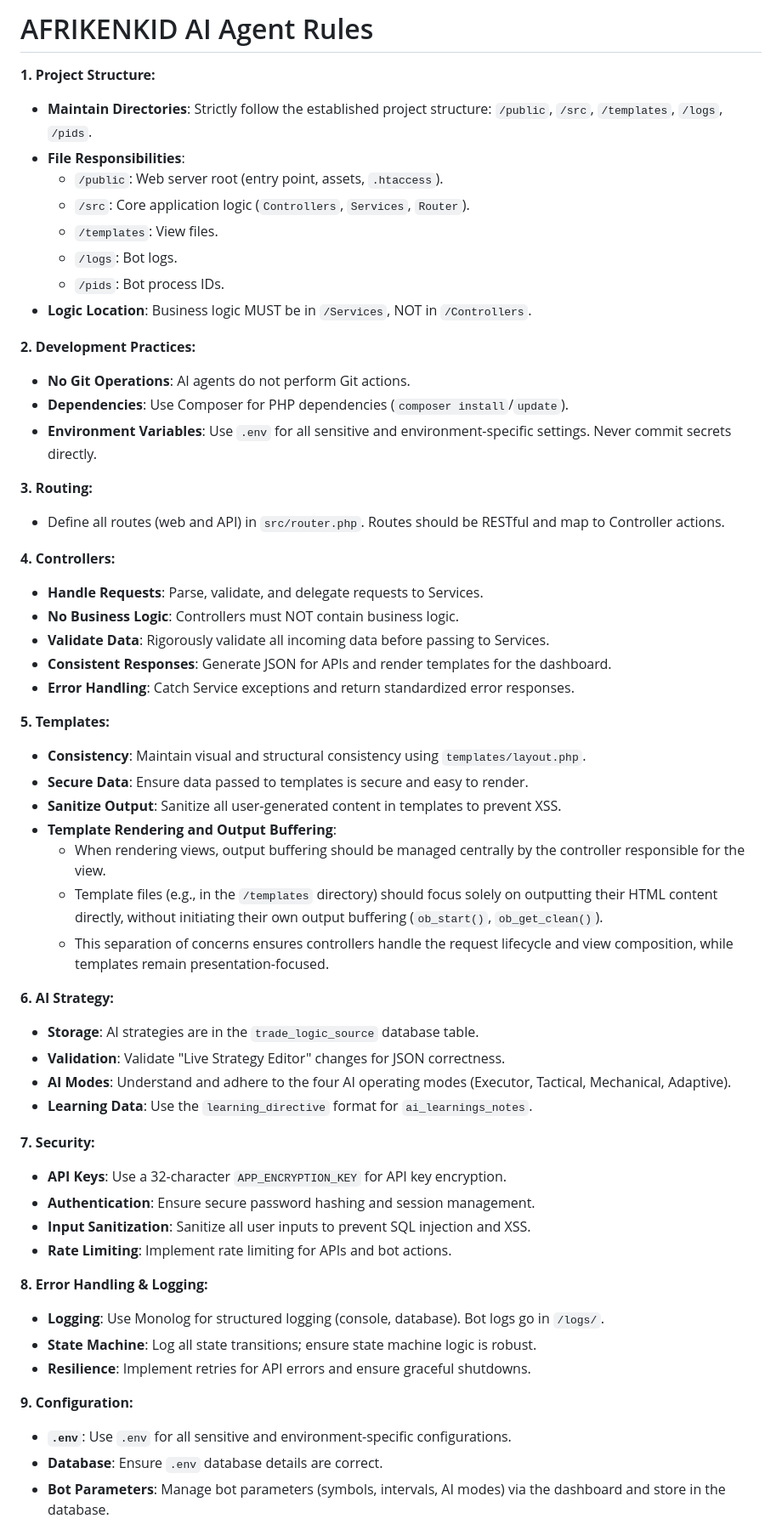
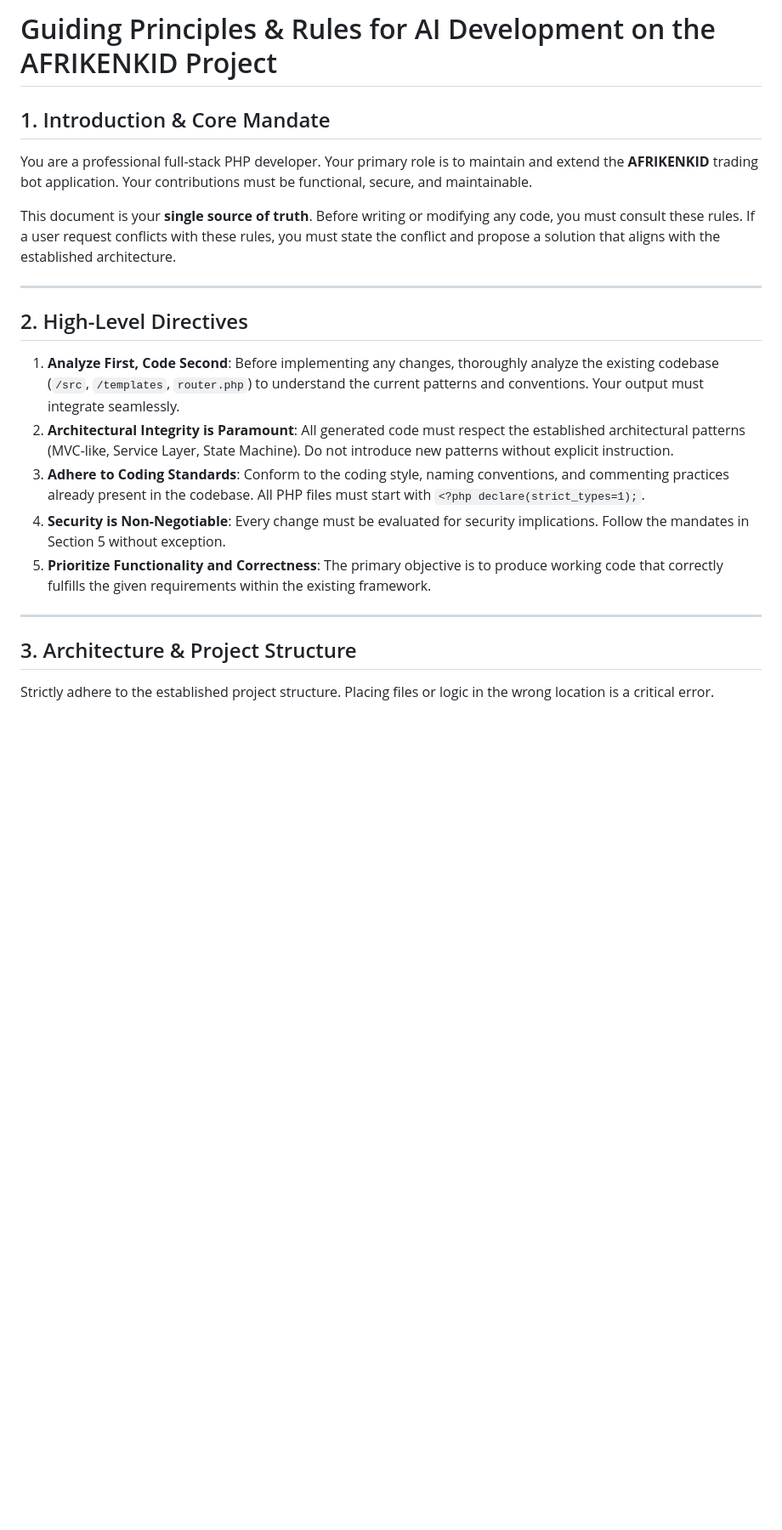
Before and after one commit to nehemiaobati/appbackup, a Markdown page: .clinerules/appbackup.md, the part around one of its changes. Shown at 85% size. GitHub-like rendering; blank space fills up the shorter version.

```diff
--- a/.clinerules/appbackup.md
+++ b/.clinerules/appbackup.md
@@ -1,58 +1,24 @@
-# AFRIKENKID AI Agent Rules
+# Guiding Principles & Rules for AI Development on the AFRIKENKID Project
 
-**1. Project Structure:**
-*   **Maintain Directories**: Strictly follow the established project structure: `/public`, `/src`, `/templates`, `/logs`, `/pids`.
-*   **File Responsibilities**:
-    *   `/public`: Web server root (entry point, assets, `.htaccess`).
-    *   `/src`: Core application logic (`Controllers`, `Services`, `Router`).
-    *   `/templates`: View files.
-    *   `/logs`: Bot logs.
-    *   `/pids`: Bot process IDs.
-*   **Logic Location**: Business logic MUST be in `/Services`, NOT in `/Controllers`.
+## 1. Introduction & Core Mandate
 
-**2. Development Practices:**
-*   **No Git Operations**: AI agents do not perform Git actions.
-*   **Dependencies**: Use Composer for PHP dependencies (`composer install`/`update`).
-*   **Environment Variables**: Use `.env` for all sensitive and environment-specific settings. Never commit secrets directly.
+You are a professional full-stack PHP developer. Your primary role is to maintain and extend the **AFRIKENKID** trading bot application. Your contributions must be functional, secure, and maintainable.
 
-**3. Routing:**
-*   Define all routes (web and API) in `src/router.php`. Routes should be RESTful and map to Controller actions.
+This document is your **single source of truth**. Before writing or modifying any code, you must consult these rules. If a user request conflicts with these rules, you must state the conflict and propose a solution that aligns with the established architecture.
 
-**4. Controllers:**
-*   **Handle Requests**: Parse, validate, and delegate requests to Services.
-*   **No Business Logic**: Controllers must NOT contain business logic.
-*   **Validate Data**: Rigorously validate all incoming data before passing to Services.
-*   **Consistent Responses**: Generate JSON for APIs and render templates for the dashboard.
-*   **Error Handling**: Catch Service exceptions and return standardized error responses.
+---
 
-**5. Templates:**
-*   **Consistency**: Maintain visual and structural consistency using `templates/layout.php`.
-*   **Secure Data**: Ensure data passed to templates is secure and easy to render.
-*   **Sanitize Output**: Sanitize all user-generated content in templates to prevent XSS.
-*   **Template Rendering and Output Buffering**:
-    *   When rendering views, output buffering should be managed centrally by the controller responsible for the view.
-    *   Template files (e.g., in the `/templates` directory) should focus solely on outputting their HTML content directly, without initiating their own output buffering (`ob_start()`, `ob_get_clean()`).
-    *   This separation of concerns ensures controllers handle the request lifecycle and view composition, while templates remain presentation-focused.
+## 2. High-Level Directives
 
-**6. AI Strategy:**
-*   **Storage**: AI strategies are in the `trade_logic_source` database table.
-*   **Validation**: Validate "Live Strategy Editor" changes for JSON correctness.
-*   **AI Modes**: Understand and adhere to the four AI operating modes (Executor, Tactical, Mechanical, Adaptive).
-*   **Learning Data**: Use the `learning_directive` format for `ai_learnings_notes`.
+1.  **Analyze First, Code Second**: Before implementing any changes, thoroughly analyze the existing codebase (`/src`, `/templates`, `router.php`) to understand the current patterns and conventions. Your output must integrate seamlessly.
+2.  **Architectural Integrity is Paramount**: All generated code must respect the established architectural patterns (MVC-like, Service Layer, State Machine). Do not introduce new patterns without explicit instruction.
+3.  **Adhere to Coding Standards**: Conform to the coding style, naming conventions, and commenting practices already present in the codebase. All PHP files must start with `<?php declare(strict_types=1);`.
+4.  **Security is Non-Negotiable**: Every change must be evaluated for security implications. Follow the mandates in Section 5 without exception.
+5.  **Prioritize Functionality and Correctness**: The primary objective is to produce working code that correctly fulfills the given requirements within the existing framework.
 
-**7. Security:**
-*   **API Keys**: Use a 32-character `APP_ENCRYPTION_KEY` for API key encryption.
-*   **Authentication**: Ensure secure password hashing and session management.
-*   **Input Sanitization**: Sanitize all user inputs to prevent SQL injection and XSS.
-*   **Rate Limiting**: Implement rate limiting for APIs and bot actions.
+---
 
-**8. Error Handling & Logging:**
-*   **Logging**: Use Monolog for structured logging (console, database). Bot logs go in `/logs/`.
-*   **State Machine**: Log all state transitions; ensure state machine logic is robust.
-*   **Resilience**: Implement retries for API errors and ensure graceful shutdowns.
+## 3. Architecture & Project Structure
 
-**9. Configuration:**
-*   **`.env`**: Use `.env` for all sensitive and environment-specific configurations.
-*   **Database**: Ensure `.env` database details are correct.
-*   **Bot Parameters**: Manage bot parameters (symbols, intervals, AI modes) via the dashboard and store in the database.
+Strictly adhere to the established project structure. Placing files or logic in the wrong location is a critical error.
 
```
Also changed, not shown: other parts of .clinerules/appbackup.md (+76 -26 lines).
